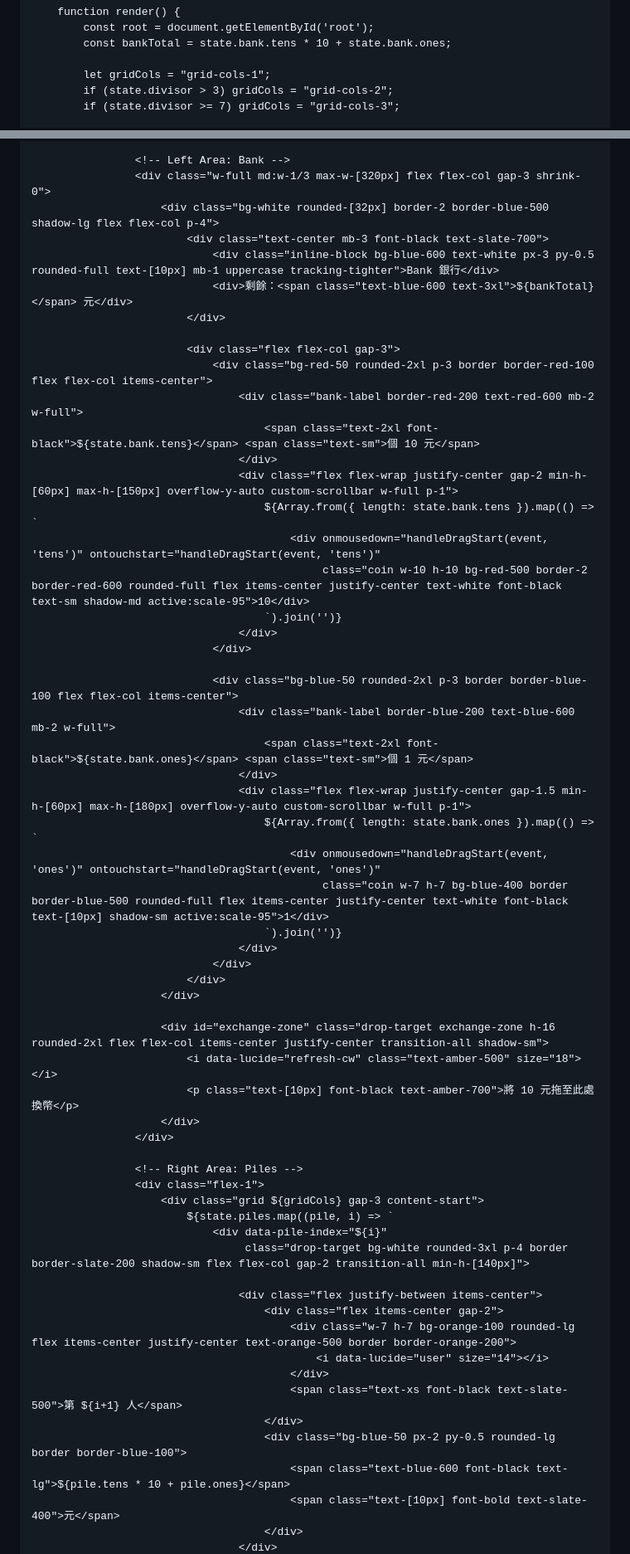
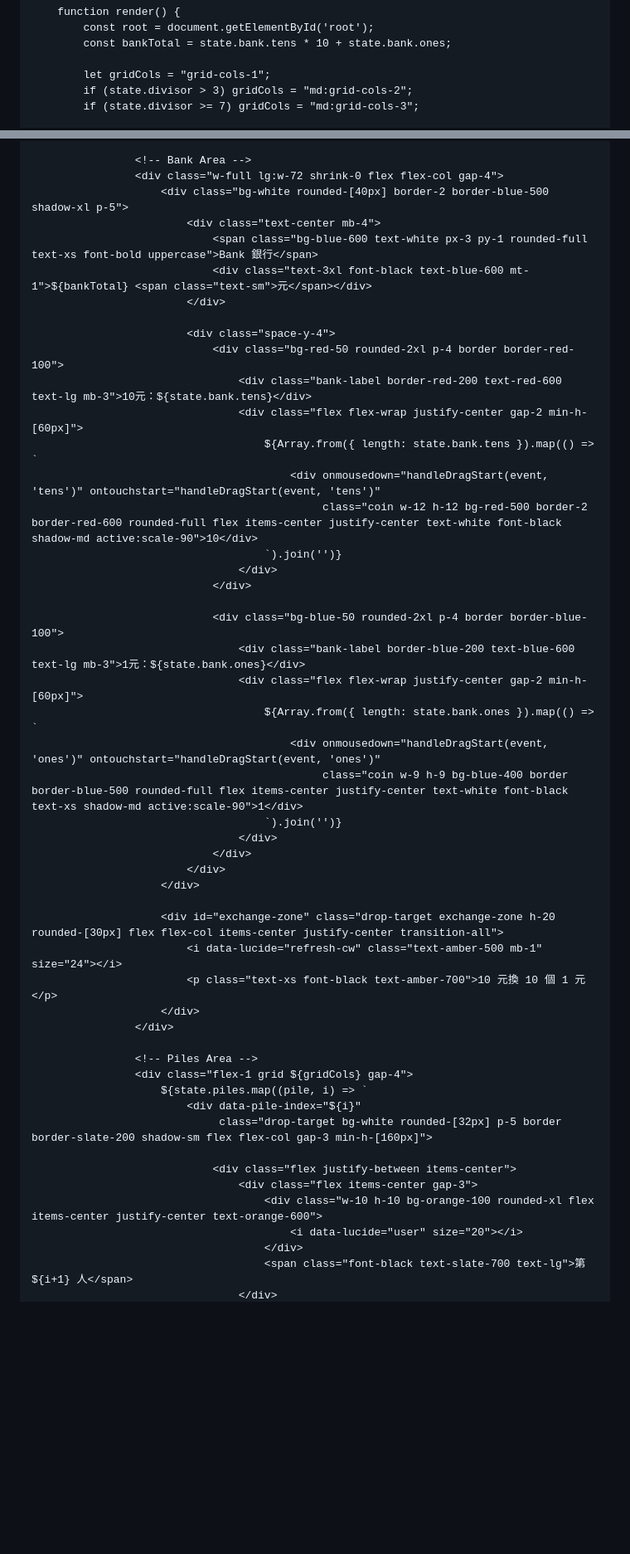
Before and after one commit to mathematics-classroom-of-tr-liang/Interactive-Division-with-Coins, a Markdown page: README.md, 2 parts joined by grey strips. Shown at 83% size. Rendered like a GitHub page; blank space fills up the shorter version.

```diff
--- a/README.md
+++ b/README.md
@@ -303,8 +303,8 @@
             const bankTotal = state.bank.tens * 10 + state.bank.ones;
 
             let gridCols = "grid-cols-1";
-            if (state.divisor > 3) gridCols = "grid-cols-2";
-            if (state.divisor >= 7) gridCols = "grid-cols-3";
+            if (state.divisor > 3) gridCols = "md:grid-cols-2";
+            if (state.divisor >= 7) gridCols = "md:grid-cols-3";
 
             root.innerHTML = `
                 <!-- Header -->
@@ -331,61 +331,51 @@
 
-                    <!-- Left Area: Bank -->
-                    <div class="w-full md:w-1/3 max-w-[320px] flex flex-col gap-3 shrink-0">
-                        <div class="bg-white rounded-[32px] border-2 border-blue-500 shadow-lg flex flex-col p-4">
-                            <div class="text-center mb-3 font-black text-slate-700">
-                                <div class="inline-block bg-blue-600 text-white px-3 py-0.5 rounded-full text-[10px] mb-1 uppercase tracking-tighter">Bank 銀行</div>
-                                <div>剩餘：<span class="text-blue-600 text-3xl">${bankTotal}</span> 元</div>
+                    <!-- Bank Area -->
+                    <div class="w-full lg:w-72 shrink-0 flex flex-col gap-4">
+                        <div class="bg-white rounded-[40px] border-2 border-blue-500 shadow-xl p-5">
+                            <div class="text-center mb-4">
+                                <span class="bg-blue-600 text-white px-3 py-1 rounded-full text-xs font-bold uppercase">Bank 銀行</span>
+                                <div class="text-3xl font-black text-blue-600 mt-1">${bankTotal} <span class="text-sm">元</span></div>
                             </div>
 
-                            <div class="flex flex-col gap-3">
-                                <div class="bg-red-50 rounded-2xl p-3 border border-red-100 flex flex-col items-center">
-                                    <div class="bank-label border-red-200 text-red-600 mb-2 w-full">
-                                        <span class="text-2xl font-black">${state.bank.tens}</span> <span class="text-sm">個 10 元</span>
-                                    </div>
-                                    <div class="flex flex-wrap justify-center gap-2 min-h-[60px] max-h-[150px] overflow-y-auto custom-scrollbar w-full p-1">
+                            <div class="space-y-4">
+                                <div class="bg-red-50 rounded-2xl p-4 border border-red-100">
+                                    <div class="bank-label border-red-200 text-red-600 text-lg mb-3">10元：${state.bank.tens}</div>
+                                    <div class="flex flex-wrap justify-center gap-2 min-h-[60px]">
                                         ${Array.from({ length: state.bank.tens }).map(() => `
                                             <div onmousedown="handleDragStart(event, 'tens')" ontouchstart="handleDragStart(event, 'tens')"
-                                                 class="coin w-10 h-10 bg-red-500 border-2 border-red-600 rounded-full flex items-center justify-center text-white font-black text-sm shadow-md active:scale-95">10</div>
+                                                 class="coin w-12 h-12 bg-red-500 border-2 border-red-600 rounded-full flex items-center justify-center text-white font-black shadow-md active:scale-90">10</div>
                                         `).join('')}
                                     </div>
                                 </div>
 
-                                <div class="bg-blue-50 rounded-2xl p-3 border border-blue-100 flex flex-col items-center">
-                                    <div class="bank-label border-blue-200 text-blue-600 mb-2 w-full">
-                                        <span class="text-2xl font-black">${state.bank.ones}</span> <span class="text-sm">個 1 元</span>
-                                    </div>
-                                    <div class="flex flex-wrap justify-center gap-1.5 min-h-[60px] max-h-[180px] overflow-y-auto custom-scrollbar w-full p-1">
+                                <div class="bg-blue-50 rounded-2xl p-4 border border-blue-100">
+                                    <div class="bank-label border-blue-200 text-blue-600 text-lg mb-3">1元：${state.bank.ones}</div>
+                                    <div class="flex flex-wrap justify-center gap-2 min-h-[60px]">
                                         ${Array.from({ length: state.bank.ones }).map(() => `
                                             <div onmousedown="handleDragStart(event, 'ones')" ontouchstart="handleDragStart(event, 'ones')"
-                                                 class="coin w-7 h-7 bg-blue-400 border border-blue-500 rounded-full flex items-center justify-center text-white font-black text-[10px] shadow-sm active:scale-95">1</div>
+                                                 class="coin w-9 h-9 bg-blue-400 border border-blue-500 rounded-full flex items-center justify-center text-white font-black text-xs shadow-md active:scale-90">1</div>
                                         `).join('')}
                                     </div>
                                 </div>
                             </div>
                         </div>
 
-                        <div id="exchange-zone" class="drop-target exchange-zone h-16 rounded-2xl flex flex-col items-center justify-center transition-all shadow-sm">
-                            <i data-lucide="refresh-cw" class="text-amber-500" size="18"></i>
-                            <p class="text-[10px] font-black text-amber-700">將 10 元拖至此處換幣</p>
+                        <div id="exchange-zone" class="drop-target exchange-zone h-20 rounded-[30px] flex flex-col items-center justify-center transition-all">
+                            <i data-lucide="refresh-cw" class="text-amber-500 mb-1" size="24"></i>
+                            <p class="text-xs font-black text-amber-700">10 元換 10 個 1 元</p>
                         </div>
                     </div>
 
-                    <!-- Right Area: Piles -->
-                    <div class="flex-1">
-                        <div class="grid ${gridCols} gap-3 content-start">
-                            ${state.piles.map((pile, i) => `
-                                <div data-pile-index="${i}"
-                                     class="drop-target bg-white rounded-3xl p-4 border border-slate-200 shadow-sm flex flex-col gap-2 transition-all min-h-[140px]">
+                    <!-- Piles Area -->
+                    <div class="flex-1 grid ${gridCols} gap-4">
+                        ${state.piles.map((pile, i) => `
+                            <div data-pile-index="${i}"
+                                 class="drop-target bg-white rounded-[32px] p-5 border border-slate-200 shadow-sm flex flex-col gap-3 min-h-[160px]">
 
-                                    <div class="flex justify-between items-center">
-                                        <div class="flex items-center gap-2">
-                                            <div class="w-7 h-7 bg-orange-100 rounded-lg flex items-center justify-center text-orange-500 border border-orange-200">
-                                                <i data-lucide="user" size="14"></i>
-                                            </div>
-                                            <span class="text-xs font-black text-slate-500">第 ${i+1} 人</span>
+                                <div class="flex justify-between items-center">
+                                    <div class="flex items-center gap-3">
+                                        <div class="w-10 h-10 bg-orange-100 rounded-xl flex items-center justify-center text-orange-600">
+                                            <i data-lucide="user" size="20"></i>
                                         </div>
-                                        <div class="bg-blue-50 px-2 py-0.5 rounded-lg border border-blue-100">
-                                            <span class="text-blue-600 font-black text-lg">${pile.tens * 10 + pile.ones}</span>
-                                            <span class="text-[10px] font-bold text-slate-400">元</span>
-                                        </div>
+                                        <span class="font-black text-slate-700 text-lg">第 ${i+1} 人</span>
                                     </div>
```
Also changed, not shown: other parts of README.md (+83 -80 lines).
